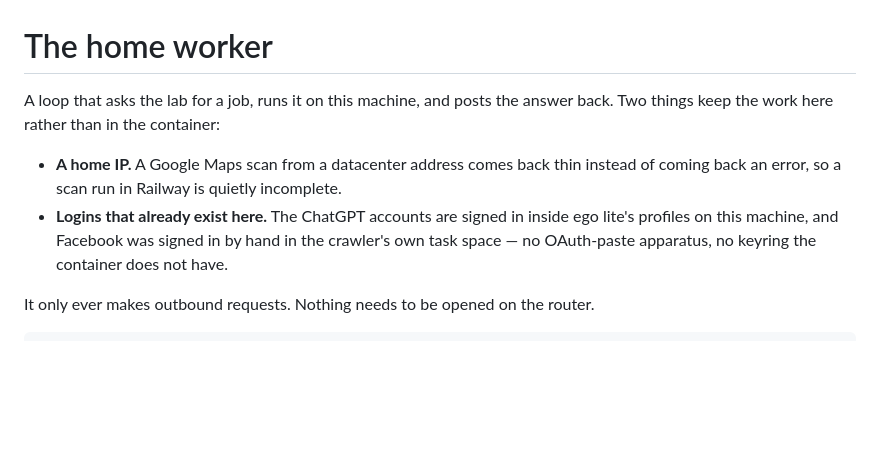
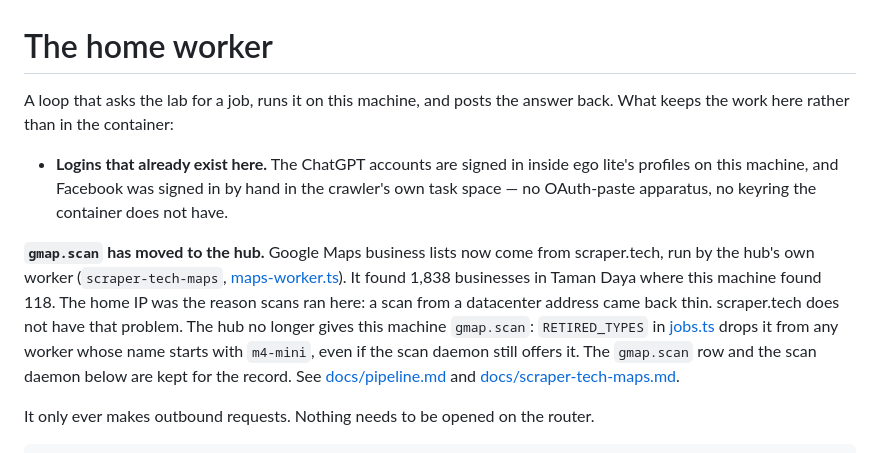
Before and after one commit to Zhihong0321/automation-tools, a Markdown page: worker/README.md, the part around the change. Drawn GitHub-style; blank space fills up the shorter version.

```diff
--- a/worker/README.md
+++ b/worker/README.md
@@ -1,13 +1,23 @@
 # The home worker
 
 A loop that asks the lab for a job, runs it on this machine, and posts the answer
-back. Two things keep the work here rather than in the container:
+back. What keeps the work here rather than in the container:
 
-- **A home IP.** A Google Maps scan from a datacenter address comes back thin
-  instead of coming back an error, so a scan run in Railway is quietly incomplete.
 - **Logins that already exist here.** The ChatGPT accounts are signed in inside
   ego lite's profiles on this machine, and Facebook was signed in by hand in the crawler's own task
   space — no OAuth-paste apparatus, no keyring the container does not have.
+
+**`gmap.scan` has moved to the hub.** Google Maps business lists now come from
+scraper.tech, run by the hub's own worker (`scraper-tech-maps`,
+[maps-worker.ts](../agy-lab/src/maps-worker.ts)). It found 1,838 businesses in
+Taman Daya where this machine found 118. The home IP was the reason scans ran
+here: a scan from a datacenter address came back thin. scraper.tech does not have
+that problem. The hub no longer gives this machine `gmap.scan`: `RETIRED_TYPES` in
+[jobs.ts](../agy-lab/src/jobs.ts) drops it from any worker whose name starts with
+`m4-mini`, even if the scan daemon still offers it. The `gmap.scan` row and the
+scan daemon below are kept for the record. See
+[docs/pipeline.md](../docs/pipeline.md) and
+[docs/scraper-tech-maps.md](../docs/scraper-tech-maps.md).
 
 It only ever makes outbound requests. Nothing needs to be opened on the router.
 
```
Also changed, not shown: README.md (added, +47 -0 lines), docs/pipeline.md (added, +215 -0 lines).
